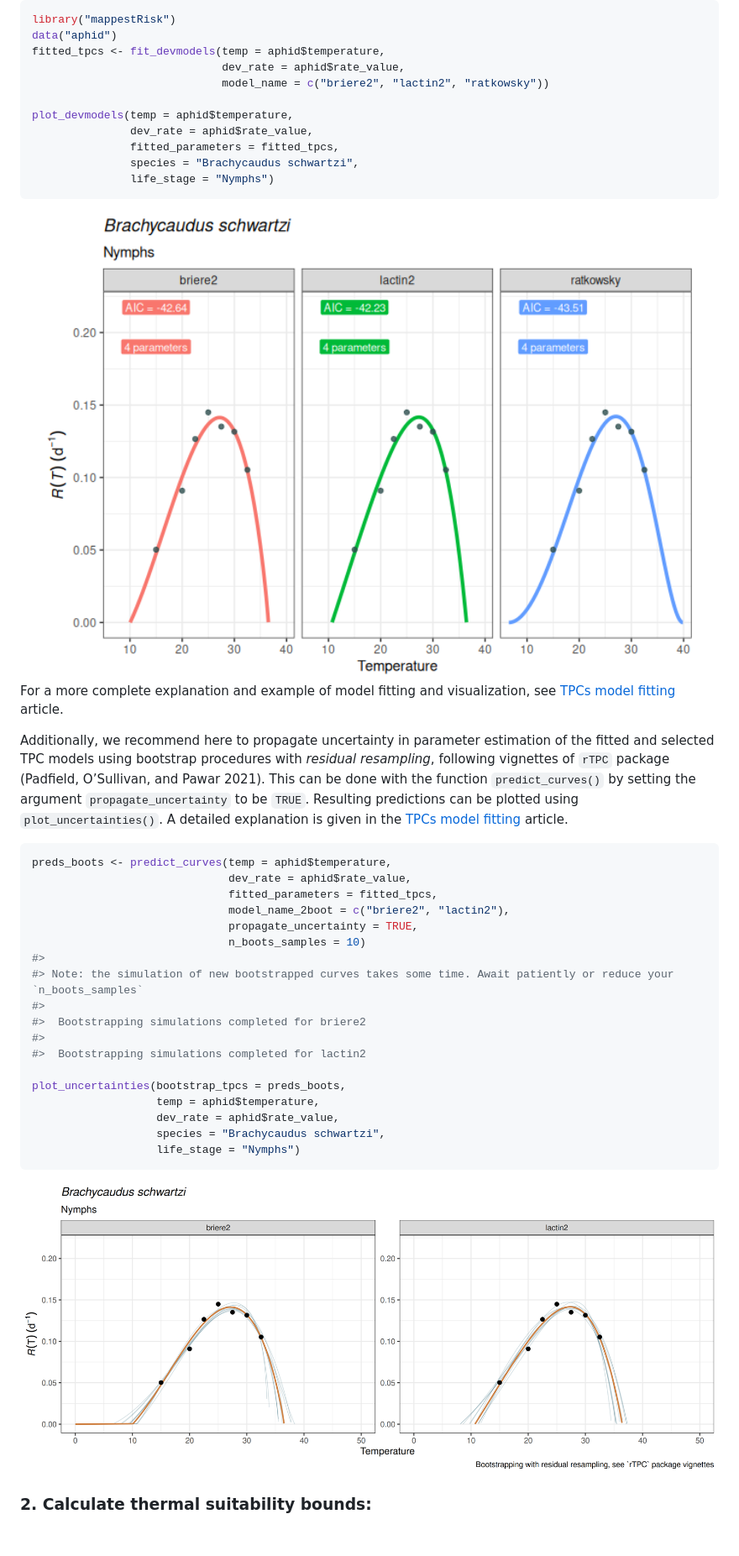
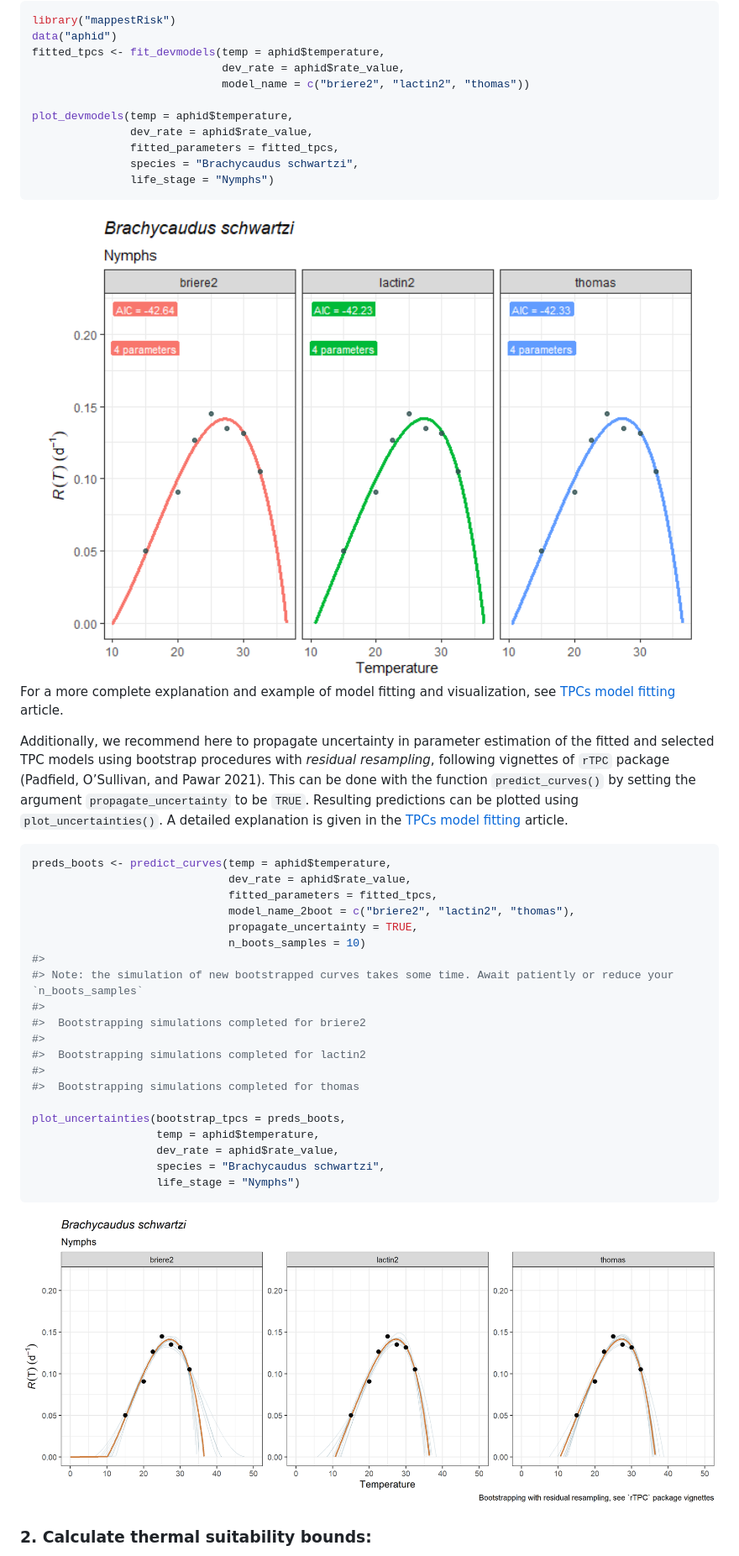
Before and after one commit to EcologyR/mappestRisk, a Markdown page: README.md, the part around the change printed below. Shown: that part at 84% size. GitHub-like rendering; pictures changed too: man/figures/README-unnamed-chunk-4-1.png, man/figures/README-unnamed-chunk-5-1.png; blank space fills up the shorter version.

Commit message:
changed README to another model, annotate documentation regarding caveats for some models and adapt vignette

```diff
--- a/README.md
+++ b/README.md
@@ -95,7 +95,7 @@ library("mappestRisk")
 data("aphid")
 fitted_tpcs <- fit_devmodels(temp = aphid$temperature,
                              dev_rate = aphid$rate_value,
-                             model_name = c("briere2", "lactin2", "ratkowsky"))
+                             model_name = c("briere2", "lactin2", "thomas"))
 
 plot_devmodels(temp = aphid$temperature,
                dev_rate = aphid$rate_value,
@@ -123,7 +123,7 @@ the [TPCs model fitting](articles/tpcs-simulate-bootstrap.html) article.
 preds_boots <- predict_curves(temp = aphid$temperature,
                               dev_rate = aphid$rate_value,
                               fitted_parameters = fitted_tpcs,
-                              model_name_2boot = c("briere2", "lactin2"),
+                              model_name_2boot = c("briere2", "lactin2", "thomas"),
                               propagate_uncertainty = TRUE,
                               n_boots_samples = 10)
 #>
@@ -132,6 +132,8 @@ preds_boots <- predict_curves(temp = aphid$temperature,
 #>  Bootstrapping simulations completed for briere2
 #>
 #>  Bootstrapping simulations completed for lactin2
+#>
+#>  Bootstrapping simulations completed for thomas
 
 plot_uncertainties(bootstrap_tpcs = preds_boots,
                    temp = aphid$temperature,
```
Also changed, not shown: other parts of README.md (+1 -1 lines), man/figures/README-unnamed-chunk-8-1.png, 4 other files.
